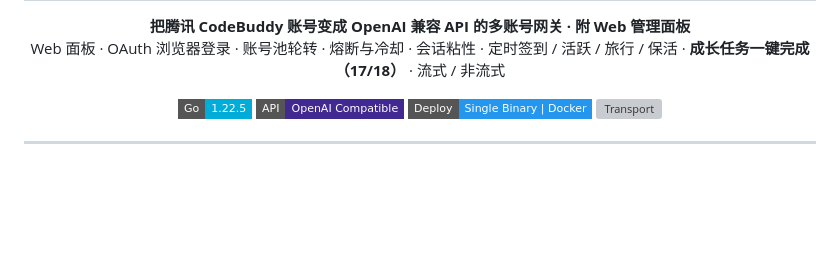
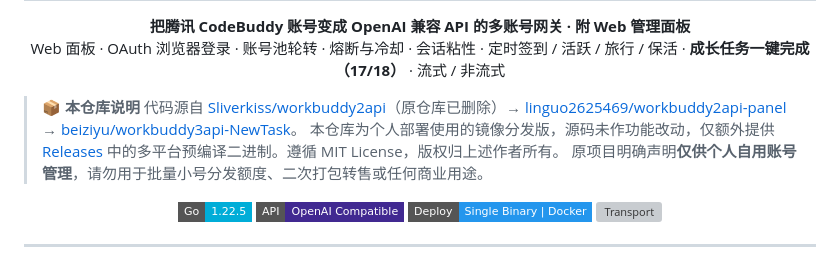
Before and after one commit to jpruby0127/workbuddy3api, a Markdown page: README.md, the part around the change. Rendered like a GitHub page; badges without logos; blank space fills up the shorter version; grey boxes are pictures that could not be loaded.

Commit message:
docs: 顶部补充来源署名与分发说明

```diff
--- a/README.md
+++ b/README.md
@@ -8,6 +8,11 @@
   <b>把腾讯 CodeBuddy 账号变成 OpenAI 兼容 API 的多账号网关 · 附 Web 管理面板</b><br>
   Web 面板 · OAuth 浏览器登录 · 账号池轮转 · 熔断与冷却 · 会话粘性 · 定时签到 / 活跃 / 旅行 / 保活 · <b>成长任务一键完成（17/18）</b> · 流式 / 非流式
 </p>
+
+> **📦 本仓库说明**
+> 代码源自 [Sliverkiss/workbuddy2api](https://github.com/Sliverkiss/workbuddy2api)（原仓库已删除）→ [linguo2625469/workbuddy2api-panel](https://github.com/linguo2625469/workbuddy2api-panel) → [beiziyu/workbuddy3api-NewTask](https://github.com/beiziyu/workbuddy3api-NewTask)。
+> 本仓库为个人部署使用的镜像分发版，源码未作功能改动，仅额外提供 [Releases](https://github.com/jpruby0127/workbuddy3api/releases) 中的多平台预编译二进制。遵循 MIT License，版权归上述作者所有。
+> 原项目明确声明**仅供个人自用账号管理**，请勿用于批量小号分发额度、二次打包转售或任何商业用途。
 
 <p align="center">
   <img alt="Go" src="https://img.shields.io/badge/Go-1.22.5-00ADD8?logo=go&logoColor=white&style=flat-square">
```
